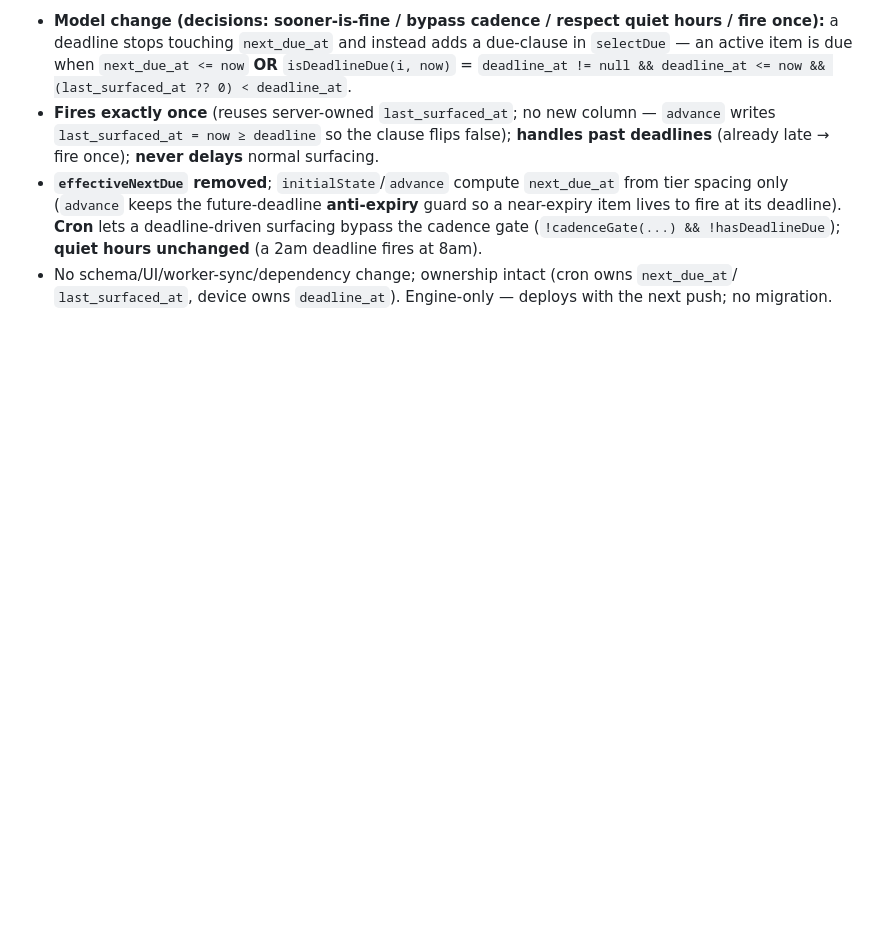
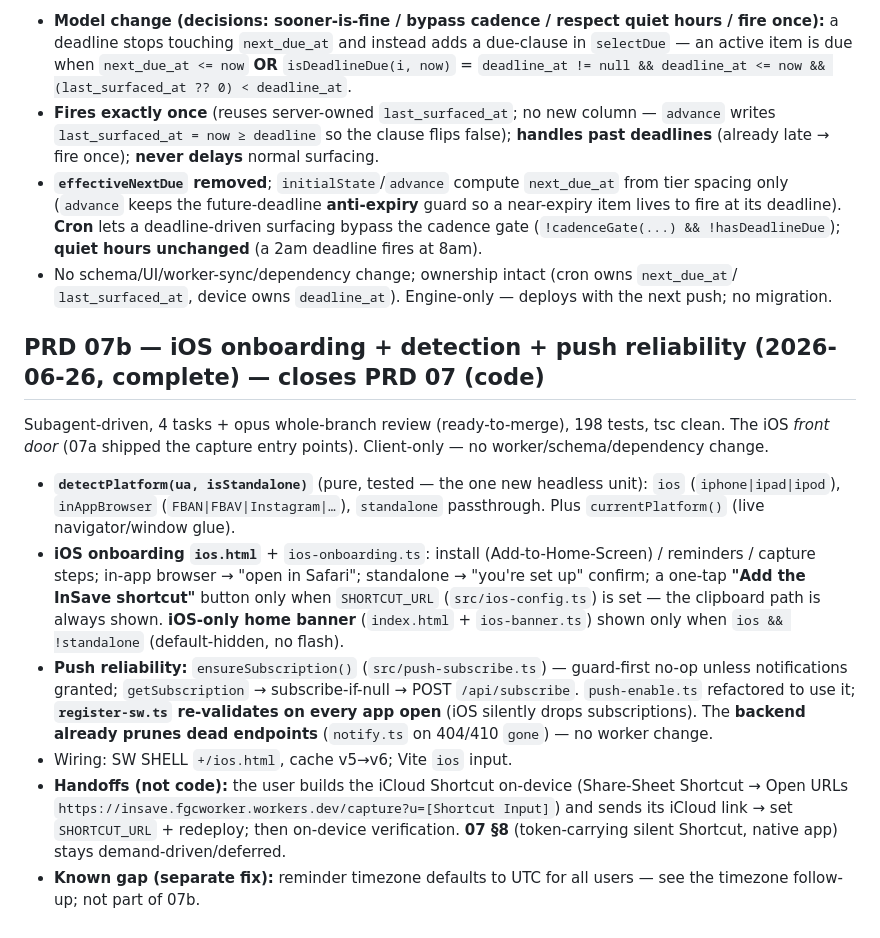
Before and after one commit to Osmiosis/InSave, a Markdown page: notes.md, the part around the change. Rendered like a GitHub page; blank space fills up the shorter version.

Commit message:
docs(notes): PRD 07b summary (iOS onboarding + detection + push reliability)
Co-Authored-By: Claude Opus 4.8 <noreply@anthropic.com>

```diff
--- a/notes.md
+++ b/notes.md
@@ -679,3 +679,28 @@ to **local midnight** → "today" is usually already past) was ignored entirely.
   (`!cadenceGate(...) && !hasDeadlineDue`); **quiet hours unchanged** (a 2am deadline fires at 8am).
 - No schema/UI/worker-sync/dependency change; ownership intact (cron owns `next_due_at`/
   `last_surfaced_at`, device owns `deadline_at`). Engine-only — deploys with the next push; no migration.
+
+## PRD 07b — iOS onboarding + detection + push reliability (2026-06-26, complete) — closes PRD 07 (code)
+
+Subagent-driven, 4 tasks + opus whole-branch review (ready-to-merge), 198 tests, tsc clean. The iOS
+*front door* (07a shipped the capture entry points). Client-only — no worker/schema/dependency change.
+- **`detectPlatform(ua, isStandalone)`** (pure, tested — the one new headless unit): `ios`
+  (`iphone|ipad|ipod`), `inAppBrowser` (`FBAN|FBAV|Instagram|…`), `standalone` passthrough. Plus
+  `currentPlatform()` (live navigator/window glue).
+- **iOS onboarding `ios.html`** + `ios-onboarding.ts`: install (Add-to-Home-Screen) / reminders /
+  capture steps; in-app browser → "open in Safari"; standalone → "you're set up" confirm; a
+  one-tap **"Add the InSave shortcut"** button only when `SHORTCUT_URL` (`src/ios-config.ts`) is set —
+  the clipboard path is always shown. **iOS-only home banner** (`index.html` + `ios-banner.ts`) shown
+  only when `ios && !standalone` (default-hidden, no flash).
+- **Push reliability:** `ensureSubscription()` (`src/push-subscribe.ts`) — guard-first no-op unless
+  notifications granted; `getSubscription` → subscribe-if-null → POST `/api/subscribe`. `push-enable.ts`
+  refactored to use it; **`register-sw.ts` re-validates on every app open** (iOS silently drops
+  subscriptions). The **backend already prunes dead endpoints** (`notify.ts` on 404/410 `gone`) — no
+  worker change.
+- Wiring: SW SHELL `+/ios.html`, cache v5→v6; Vite `ios` input.
+- **Handoffs (not code):** the user builds the iCloud Shortcut on-device (Share-Sheet Shortcut →
+  Open URLs `https://insave.fgcworker.workers.dev/capture?u=[Shortcut Input]`) and sends its iCloud
+  link → set `SHORTCUT_URL` + redeploy; then on-device verification. **07 §8** (token-carrying silent
+  Shortcut, native app) stays demand-driven/deferred.
+- **Known gap (separate fix):** reminder timezone defaults to UTC for all users — see the timezone
+  follow-up; not part of 07b.
```
